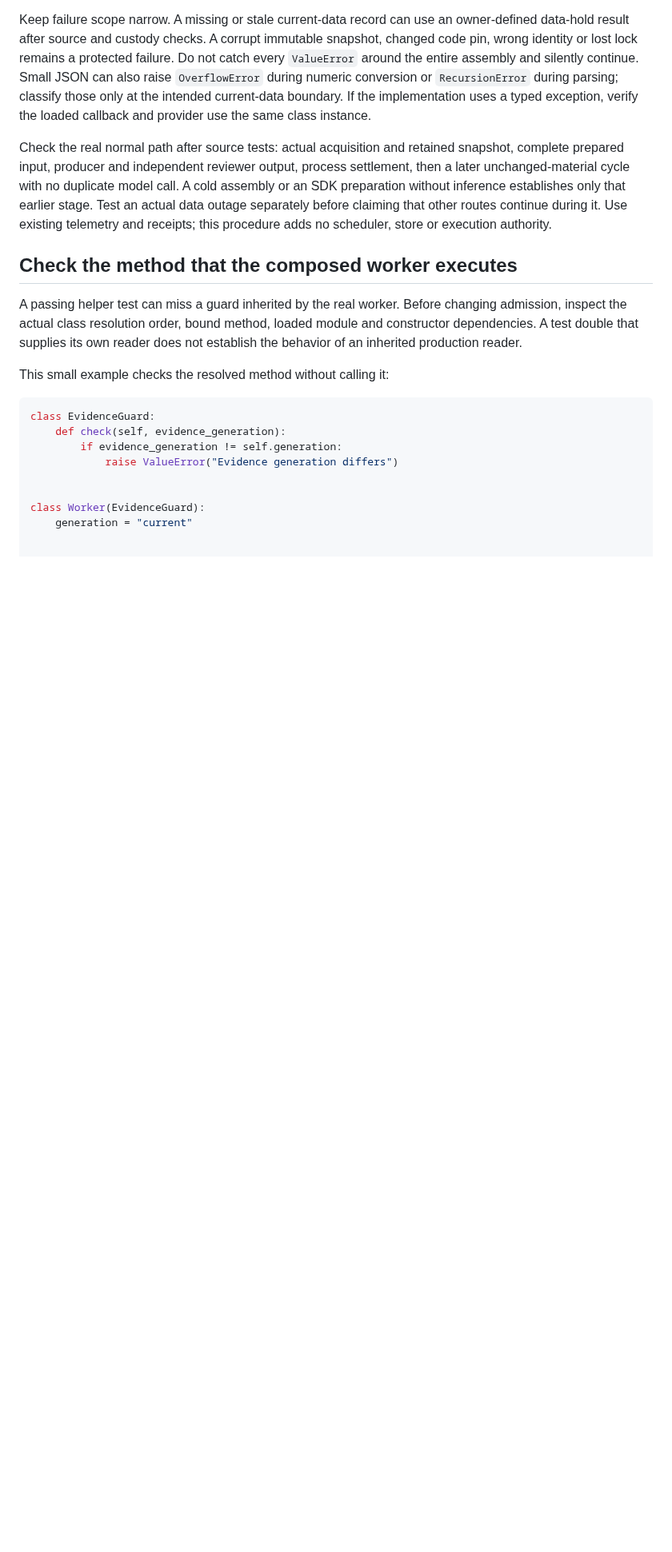
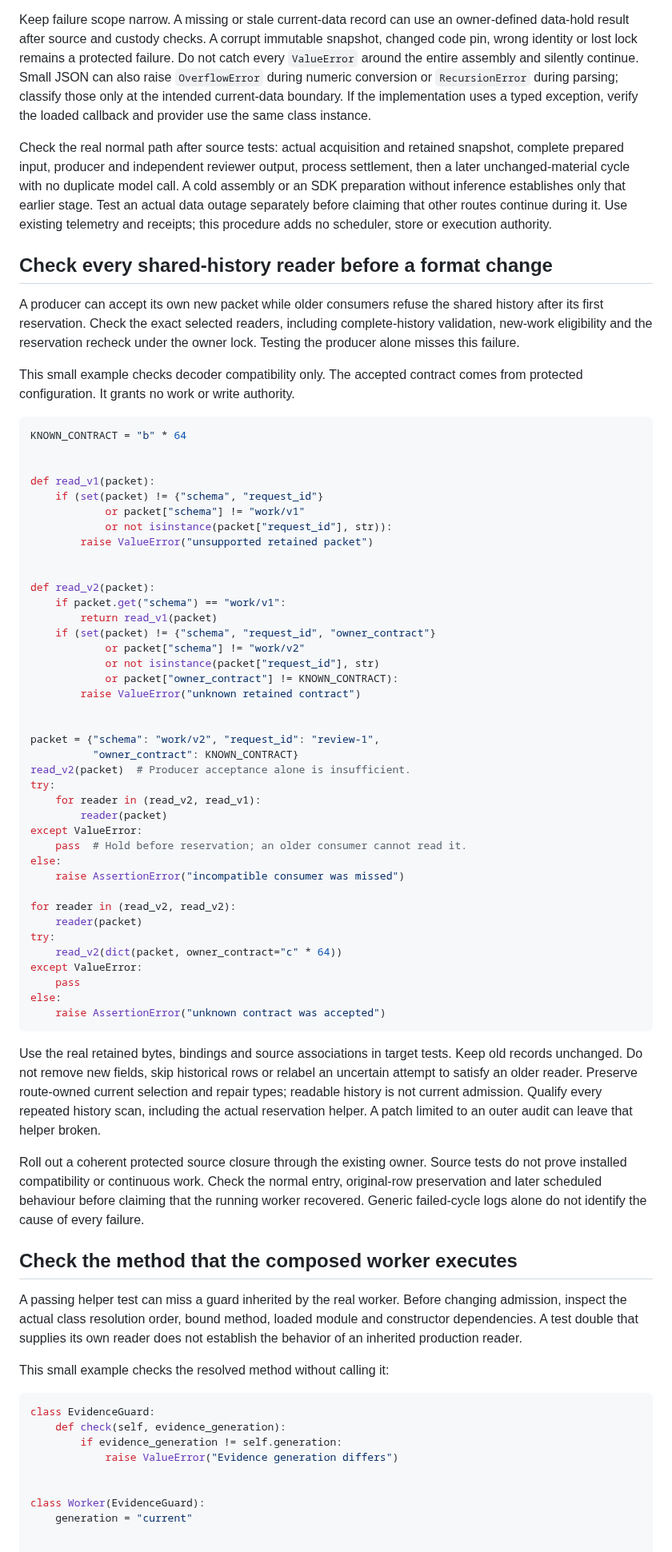
Before and after one commit to scruge1/lowvram-agentic-harness, a Markdown page: DIAGNOSTICS.md, the part around the change. Shown at 80% size. Drawn GitHub-style; blank space fills up the shorter version.

Commit message:
docs: check all shared-history readers before format changes

````diff
--- a/DIAGNOSTICS.md
+++ b/DIAGNOSTICS.md
@@ -1231,6 +1231,71 @@ only that earlier stage. Test an actual data outage separately before claiming
 that other routes continue during it. Use existing telemetry and receipts;
 this procedure adds no scheduler, store or execution authority.
 
+## Check every shared-history reader before a format change
+
+A producer can accept its own new packet while older consumers refuse the
+shared history after its first reservation. Check the exact selected readers,
+including complete-history validation, new-work eligibility and the reservation
+recheck under the owner lock. Testing the producer alone misses this failure.
+
+This small example checks decoder compatibility only. The accepted contract
+comes from protected configuration. It grants no work or write authority.
+
+```python
+KNOWN_CONTRACT = "b" * 64
+
+
+def read_v1(packet):
+    if (set(packet) != {"schema", "request_id"}
+            or packet["schema"] != "work/v1"
+            or not isinstance(packet["request_id"], str)):
+        raise ValueError("unsupported retained packet")
+
+
+def read_v2(packet):
+    if packet.get("schema") == "work/v1":
+        return read_v1(packet)
+    if (set(packet) != {"schema", "request_id", "owner_contract"}
+            or packet["schema"] != "work/v2"
+            or not isinstance(packet["request_id"], str)
+            or packet["owner_contract"] != KNOWN_CONTRACT):
+        raise ValueError("unknown retained contract")
+
+
+packet = {"schema": "work/v2", "request_id": "review-1",
+          "owner_contract": KNOWN_CONTRACT}
+read_v2(packet)  # Producer acceptance alone is insufficient.
+try:
+    for reader in (read_v2, read_v1):
+        reader(packet)
+except ValueError:
+    pass  # Hold before reservation; an older consumer cannot read it.
+else:
+    raise AssertionError("incompatible consumer was missed")
+
+for reader in (read_v2, read_v2):
+    reader(packet)
+try:
+    read_v2(dict(packet, owner_contract="c" * 64))
+except ValueError:
+    pass
+else:
+    raise AssertionError("unknown contract was accepted")
+```
+
+Use the real retained bytes, bindings and source associations in target tests.
+Keep old records unchanged. Do not remove new fields, skip historical rows or
+relabel an uncertain attempt to satisfy an older reader. Preserve route-owned
+current selection and repair types; readable history is not current admission.
+Qualify every repeated history scan, including the actual reservation helper.
+A patch limited to an outer audit can leave that helper broken.
+
+Roll out a coherent protected source closure through the existing owner. Source
+tests do not prove installed compatibility or continuous work. Check the normal
+entry, original-row preservation and later scheduled behaviour before claiming
+that the running worker recovered. Generic failed-cycle logs alone do not
+identify the cause of every failure.
+
 ## Check the method that the composed worker executes
 
 A passing helper test can miss a guard inherited by the real worker. Before
````
Also changed, not shown: UPGRADES.md (+23 -0 lines).
